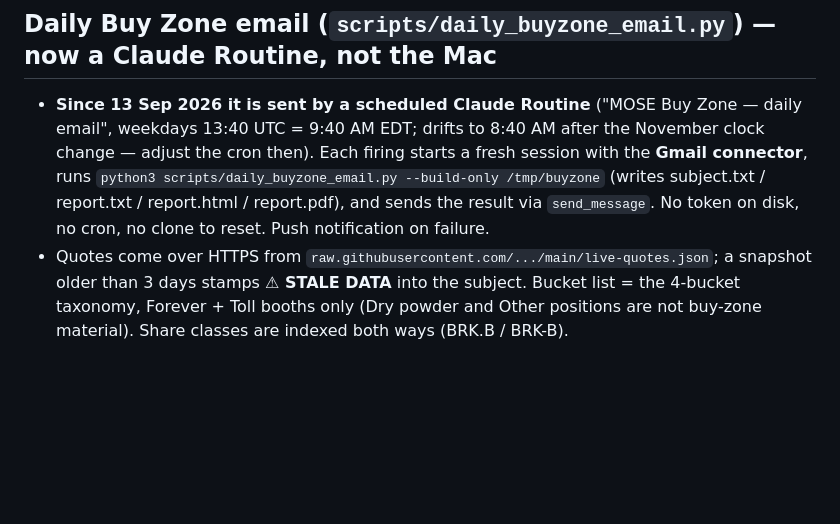
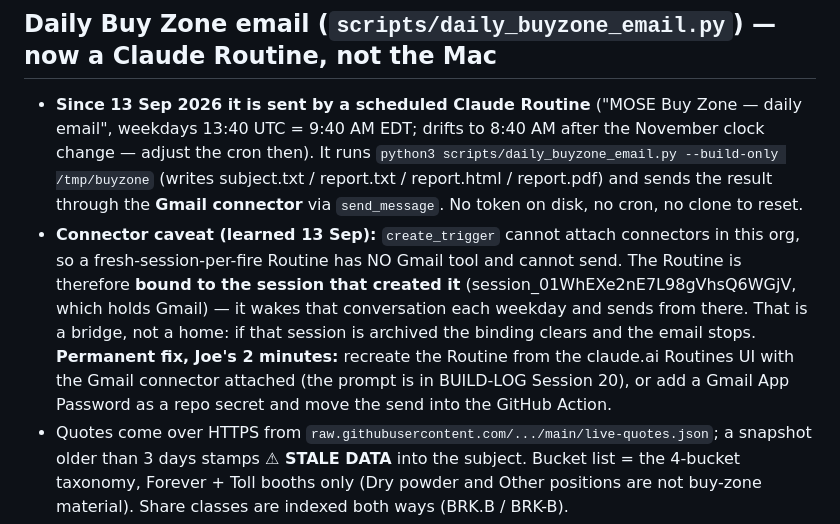
Before and after one commit to roblobsterclaw/mose, a Markdown page: CLAUDE.md, the part around the change. GitHub-like rendering; blank space fills up the shorter version.

```diff
--- a/CLAUDE.md
+++ b/CLAUDE.md
@@ -172,10 +172,18 @@ means three authorization swaps, or Joe entering the other two by hand.
 ## Daily Buy Zone email (`scripts/daily_buyzone_email.py`) — now a Claude Routine, not the Mac
 - **Since 13 Sep 2026 it is sent by a scheduled Claude Routine** ("MOSE Buy Zone — daily
   email", weekdays 13:40 UTC = 9:40 AM EDT; drifts to 8:40 AM after the November clock
-  change — adjust the cron then). Each firing starts a fresh session with the **Gmail
-  connector**, runs `python3 scripts/daily_buyzone_email.py --build-only /tmp/buyzone`
-  (writes subject.txt / report.txt / report.html / report.pdf), and sends the result via
-  `send_message`. No token on disk, no cron, no clone to reset. Push notification on failure.
+  change — adjust the cron then). It runs `python3 scripts/daily_buyzone_email.py
+  --build-only /tmp/buyzone` (writes subject.txt / report.txt / report.html / report.pdf)
+  and sends the result through the **Gmail connector** via `send_message`. No token on
+  disk, no cron, no clone to reset.
+- **Connector caveat (learned 13 Sep):** `create_trigger` cannot attach connectors in this
+  org, so a fresh-session-per-fire Routine has NO Gmail tool and cannot send. The Routine
+  is therefore **bound to the session that created it** (session_01WhEXe2nE7L98gVhsQ6WGjV,
+  which holds Gmail) — it wakes that conversation each weekday and sends from there. That
+  is a bridge, not a home: if that session is archived the binding clears and the email
+  stops. **Permanent fix, Joe's 2 minutes:** recreate the Routine from the claude.ai
+  Routines UI with the Gmail connector attached (the prompt is in BUILD-LOG Session 20),
+  or add a Gmail App Password as a repo secret and move the send into the GitHub Action.
 - Quotes come over HTTPS from `raw.githubusercontent.com/.../main/live-quotes.json`; a
   snapshot older than 3 days stamps **⚠ STALE DATA** into the subject. Bucket list = the
   4-bucket taxonomy, Forever + Toll booths only (Dry powder and Other positions are not
```
Also changed, not shown: BUILD-LOG.md (+7 -1 lines).
